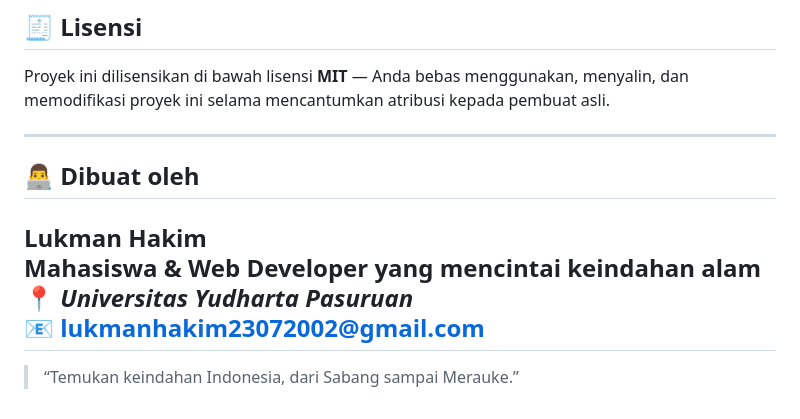
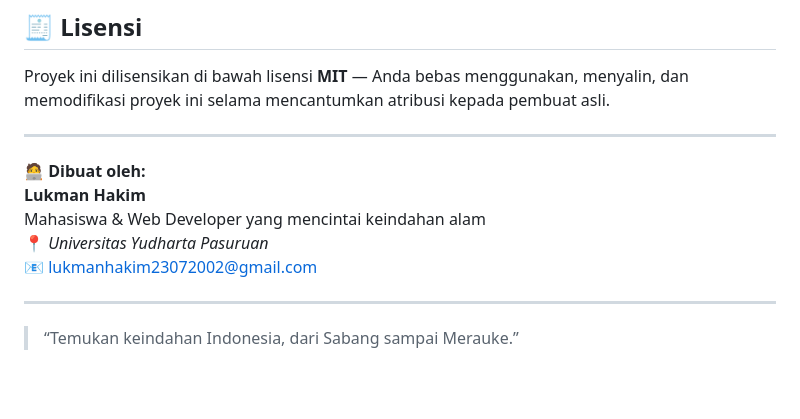
Before and after one commit to Lxtream23/discovery-indonesia, a Markdown page: README.md, the part around the change. Drawn GitHub-style; blank space fills up the shorter version.

Commit message:
Update author section in README.md for improved clarity and formatting

```diff
--- a/README.md
+++ b/README.md
@@ -94,12 +94,12 @@ Proyek ini dilisensikan di bawah lisensi **MIT** — Anda bebas menggunakan, men
 
 ---
 
-## 👨‍💻 Dibuat oleh
-
+🧑‍💻 **Dibuat oleh:**
 **Lukman Hakim**
 Mahasiswa & Web Developer yang mencintai keindahan alam
 📍 *Universitas Yudharta Pasuruan*
-📧 lukmanhakim23072002@gmail.com
+📧 [lukmanhakim23072002@gmail.com](mailto:lukmanhakim23072002@gmail.com)
+
 ---
 
 > “Temukan keindahan Indonesia, dari Sabang sampai Merauke.”
```
